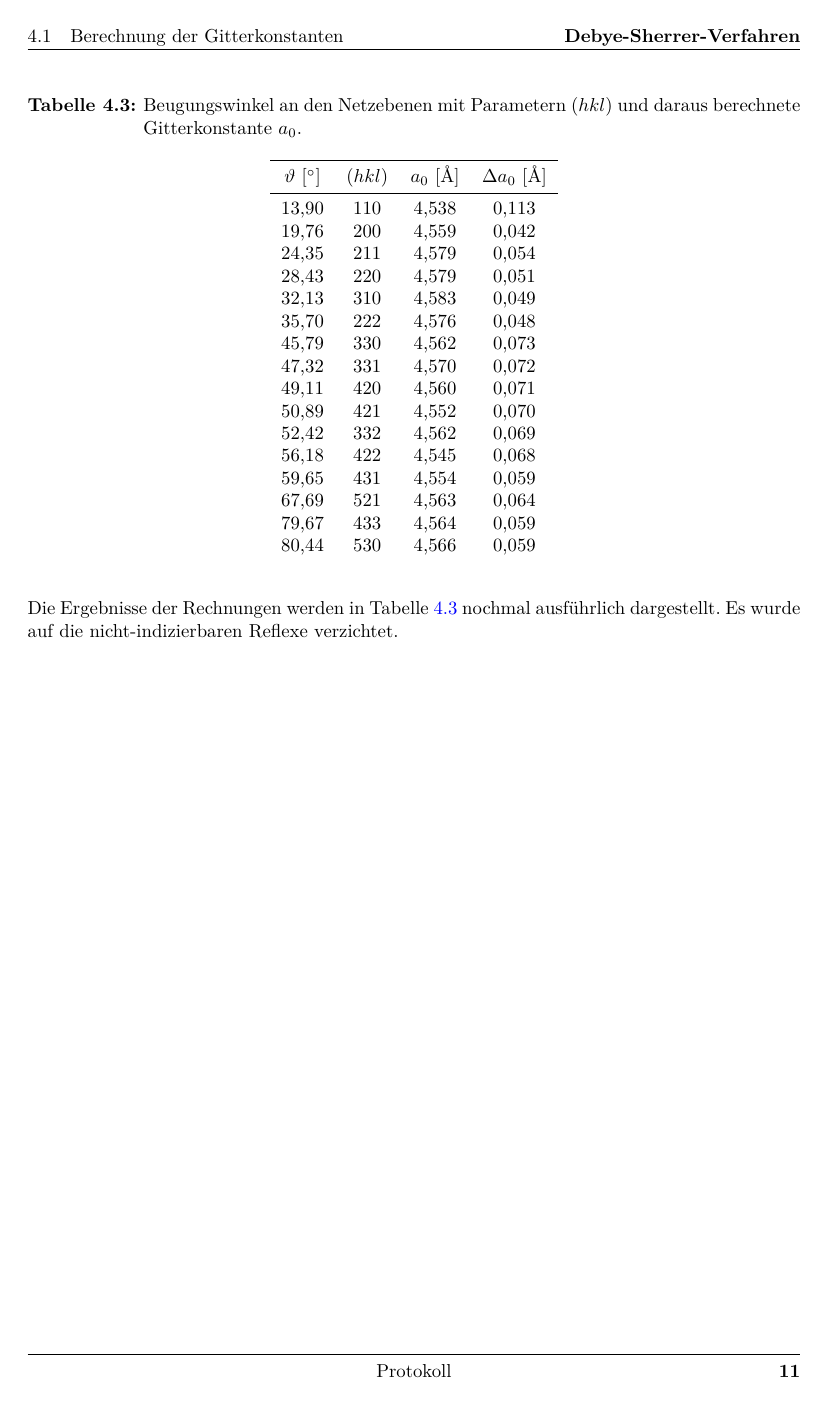
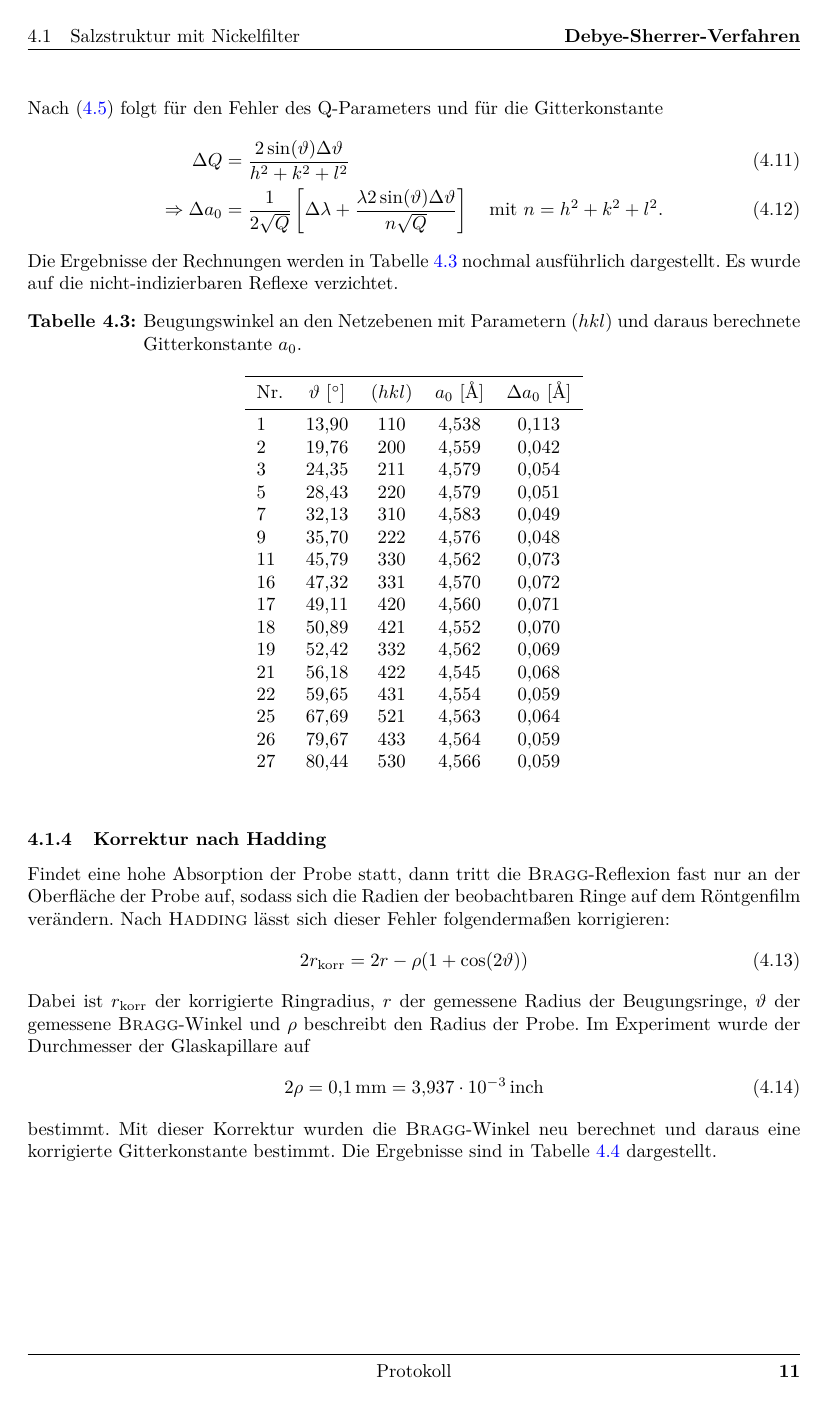
Before and after one commit to Tatze99/F-Praktikum, a LaTeX document (01-Debye-Sherrer-Verfahren/main.tex): page 11 of 12 before the commit and page 11 of 13 after it. Compiled offline with pdfLaTeX.

Commit message:
Auswertung ohne Nickelfilter 1

```diff
--- a/01-Debye-Sherrer-Verfahren/main.tex
+++ b/01-Debye-Sherrer-Verfahren/main.tex
@@ -245,4 +245,3 @@ Anschließend wurde der Film kurz in einem Wasserbad gewässert und anschließen
 % *********************************************
 \newpage
 \section{Ergebnisse und Diskussion}
-\subsection{Berechnung der Gitterkonstanten}
@@ -370,25 +372,35 @@ Die Ergebnisse der Rechnungen werden in Tabelle~\ref{tab:Ergebnisse} nochmal aus
 	\centering
 	\caption{Beugungswinkel an den Netzebenen mit Parametern $(hkl)$ und daraus berechnete Gitterkonstante $a_0$.}
 	\label{tab:Ergebnisse}
-	\begin{tabular}{c c c c}
+	\begin{tabular}{l c c c c}
 		\toprule
-      $\vartheta~[\si{\degree}]$ & $(hkl)$ & $a_0~[\si{\textup{\AA}}]$ & $\Delta a_0~[\si{\textup{\AA}}]$\\
+      Nr. & $\vartheta~[\si{\degree}]$ & $(hkl)$ & $a_0~[\si{\textup{\AA}}]$ & $\Delta a_0~[\si{\textup{\AA}}]$\\
     \midrule
-    13,90 & 110 & 4,538 & 0,113 \\
-    19,76 & 200 & 4,559 & 0,042 \\
-    24,35 & 211 & 4,579 & 0,054 \\
-    28,43 & 220 & 4,579 & 0,051 \\
-    32,13 & 310 & 4,583 & 0,049 \\
-    35,70 & 222 & 4,576 & 0,048 \\
-    45,79 & 330 & 4,562 & 0,073 \\
-    47,32 & 331 & 4,570 & 0,072 \\
-    49,11 & 420 & 4,560 & 0,071 \\
-    50,89 & 421 & 4,552 & 0,070 \\
-    52,42 & 332 & 4,562 & 0,069 \\
-    56,18 & 422 & 4,545 & 0,068 \\
-    59,65 & 431 & 4,554 & 0,059 \\
-    67,69 & 521 & 4,563 & 0,064 \\
-    79,67 & 433 & 4,564 & 0,059 \\
-    80,44 & 530 & 4,566 & 0,059
+    1  & 13,90 & 110 & 4,538 & 0,113 \\
+    2  & 19,76 & 200 & 4,559 & 0,042 \\
+    3  & 24,35 & 211 & 4,579 & 0,054 \\
+    5  & 28,43 & 220 & 4,579 & 0,051 \\
+    7  & 32,13 & 310 & 4,583 & 0,049 \\
+    9  & 35,70 & 222 & 4,576 & 0,048 \\
+    11 & 45,79 & 330 & 4,562 & 0,073 \\
+    16 & 47,32 & 331 & 4,570 & 0,072 \\
+    17 & 49,11 & 420 & 4,560 & 0,071 \\
+    18 & 50,89 & 421 & 4,552 & 0,070 \\
+    19 & 52,42 & 332 & 4,562 & 0,069 \\
+    21 & 56,18 & 422 & 4,545 & 0,068 \\
+    22 & 59,65 & 431 & 4,554 & 0,059 \\
+    25 & 67,69 & 521 & 4,563 & 0,064 \\
+    26 & 79,67 & 433 & 4,564 & 0,059 \\
+    27 & 80,44 & 530 & 4,566 & 0,059
 	\end{tabular}
-\end{table}\\
+\end{table}
+\subsubsection{Korrektur nach Hadding}
+Findet eine hohe Absorption der Probe statt, dann tritt die \textsc{Bragg}-Reflexion fast nur an der Oberfläche der Probe auf, sodass sich die Radien der beobachtbaren Ringe auf dem Röntgenfilm verändern. Nach \textsc{Hadding} lässt sich dieser Fehler folgendermaßen korrigieren:
+\begin{align}
+  2r_\text{korr} = 2r - \rho (1+\cos(2\vartheta))
+\end{align}
+Dabei ist $r_\text{korr}$ der korrigierte Ringradius, $r$ der gemessene Radius der Beugungsringe, $\vartheta$ der gemessene \textsc{Bragg}-Winkel und $\rho$ beschreibt den Radius der Probe. Im Experiment wurde der Durchmesser der Glaskapillare auf
+\begin{align}
+  2\rho = \SI{0,1}{\milli\metre} = \SI{3,937e-3}{\text{inch}}
+\end{align}
+bestimmt. Mit dieser Korrektur wurden die \textsc{Bragg}-Winkel neu berechnet und daraus eine korrigierte Gitterkonstante bestimmt. Die Ergebnisse sind in Tabelle~\ref{tab:Hadding} dargestellt.
@@ -394,0 +433,2 @@ Die Ergebnisse der Rechnungen werden in Tabelle~\ref{tab:Ergebnisse} nochmal aus
+\FloatBarrier
+\subsection{Salzstruktur ohne Nickelfilter}
```
Also changed, not shown: 01-Debye-Sherrer-Verfahren/main.tex (43 more changed lines).
